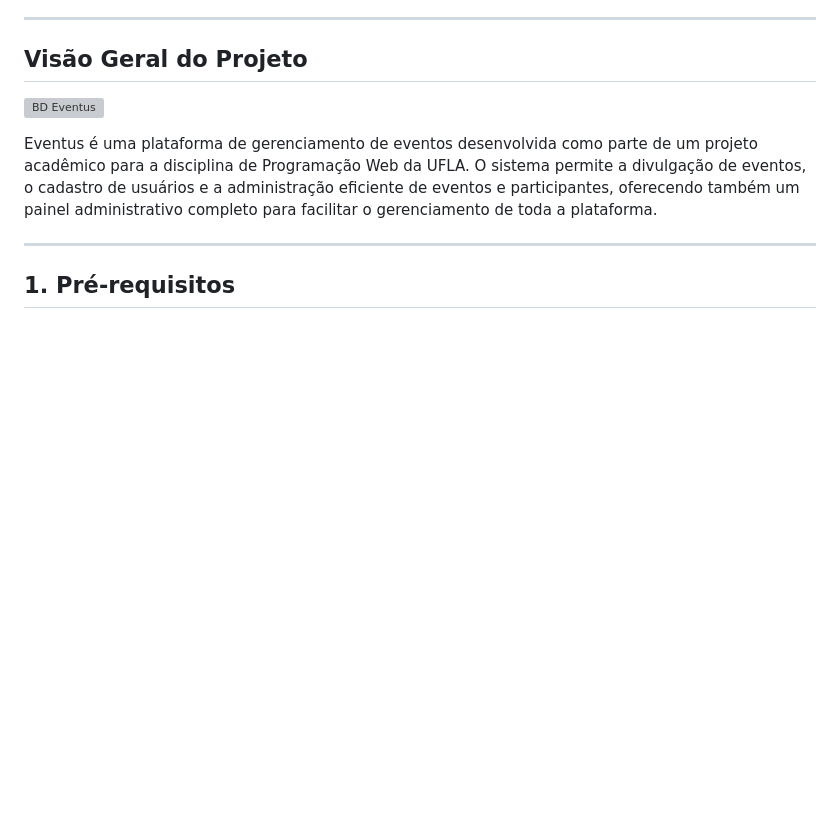
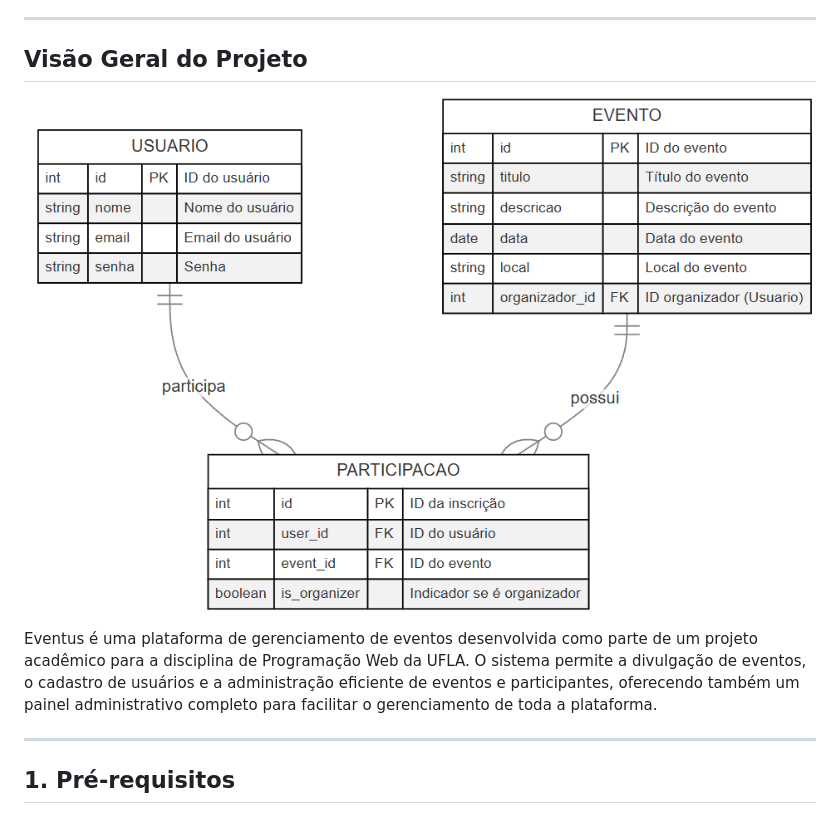
Before and after one commit to AgostiniGuilherme/Eventus, a Markdown page: README.md, the part around the change. Drawn GitHub-style; blank space fills up the shorter version; grey boxes are pictures that could not be loaded.

Commit message:
Alterado jpg para png

```diff
--- a/README.md
+++ b/README.md
@@ -6,7 +6,7 @@ Este tutorial irá guiá-lo para configurar e executar o projeto em sua máquina
 
 ## **Visão Geral do Projeto**
 
-![BD Eventus](imagens/eventus.jpg)
+![BD Eventus](imagens/eventus.png)
 
 Eventus é uma plataforma de gerenciamento de eventos desenvolvida como parte de um projeto acadêmico para a disciplina de Programação Web da UFLA. O sistema permite a divulgação de eventos, o cadastro de usuários e a administração eficiente de eventos e participantes, oferecendo também um painel administrativo completo para facilitar o gerenciamento de toda a plataforma.
 
```
